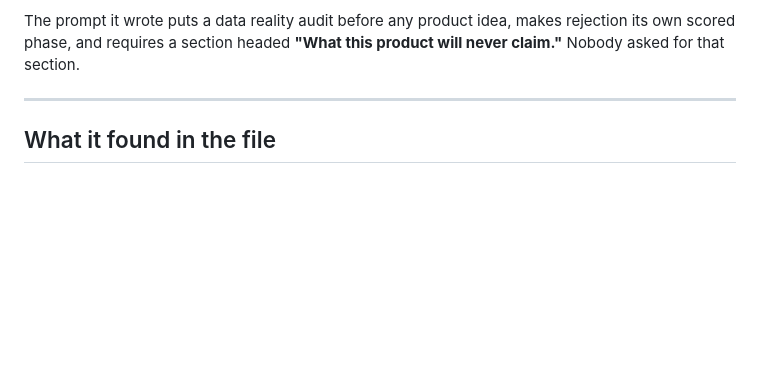
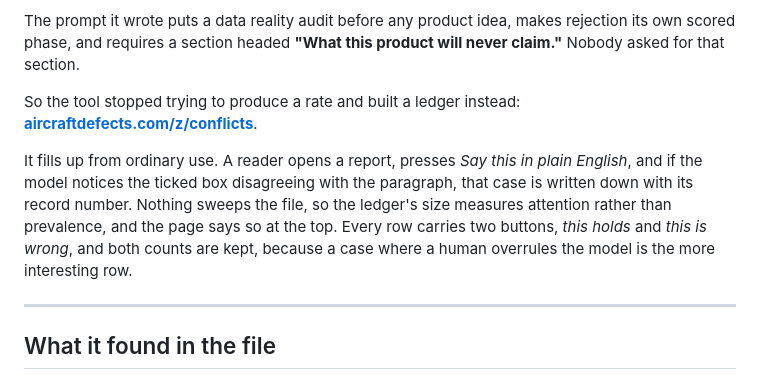
Before and after one commit to voelspriet/aircraftdefects, a Markdown page: README.md, the part around the change. Rendered like a GitHub page; blank space fills up the shorter version.

Commit message:
README: point at the conflicts ledger

```diff
--- a/README.md
+++ b/README.md
@@ -76,6 +76,18 @@ The prompt it wrote puts a data reality audit before any product idea, makes
 rejection its own scored phase, and requires a section headed **"What this
 product will never claim."** Nobody asked for that section.
 
+
+So the tool stopped trying to produce a rate and built a ledger instead:
+**[aircraftdefects.com/z/conflicts](https://aircraftdefects.com/z/conflicts)**.
+
+It fills up from ordinary use. A reader opens a report, presses *Say this in plain
+English*, and if the model notices the ticked box disagreeing with the paragraph,
+that case is written down with its record number. Nothing sweeps the file, so the
+ledger's size measures attention rather than prevalence, and the page says so at
+the top. Every row carries two buttons, *this holds* and *this is wrong*, and both
+counts are kept, because a case where a human overrules the model is the more
+interesting row.
+
 ---
 
 ## What it found in the file
```
